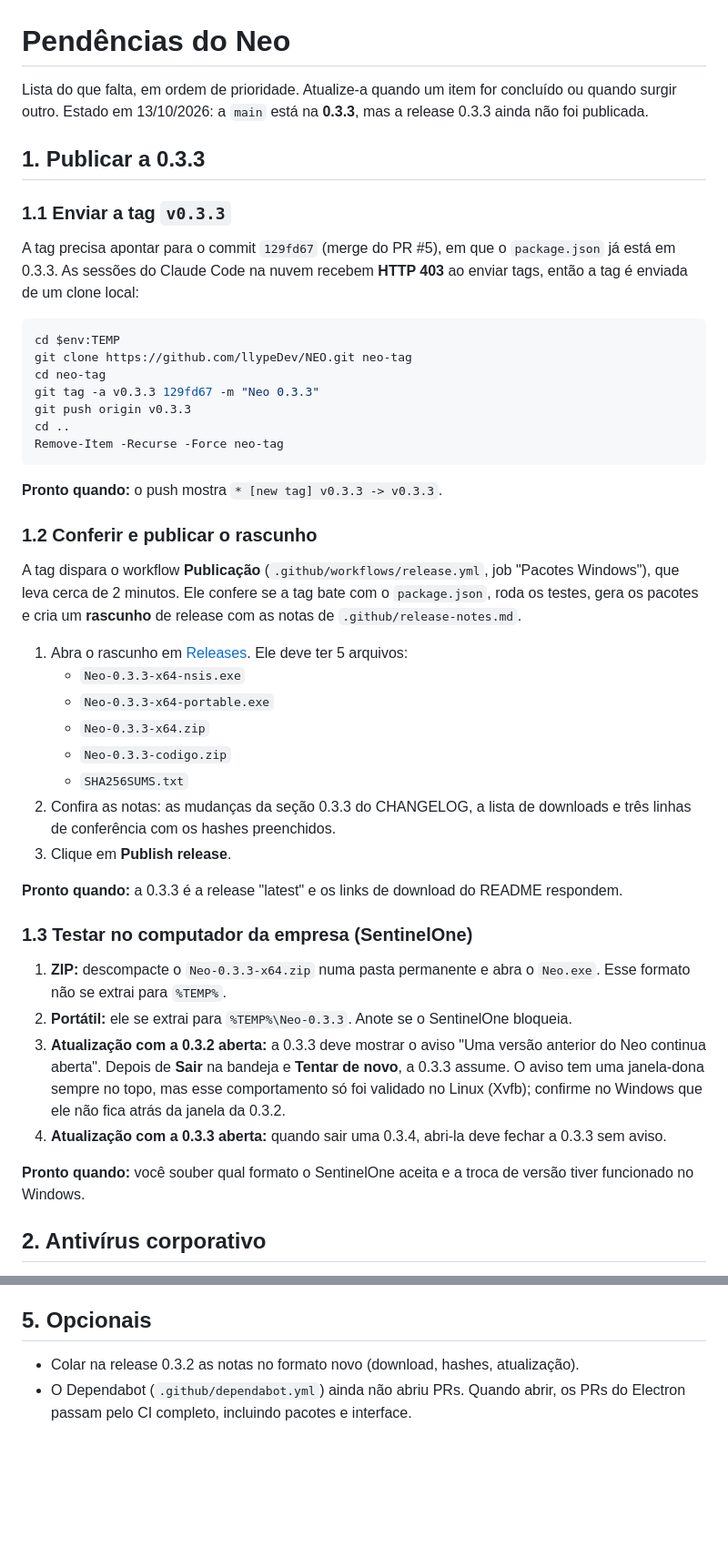
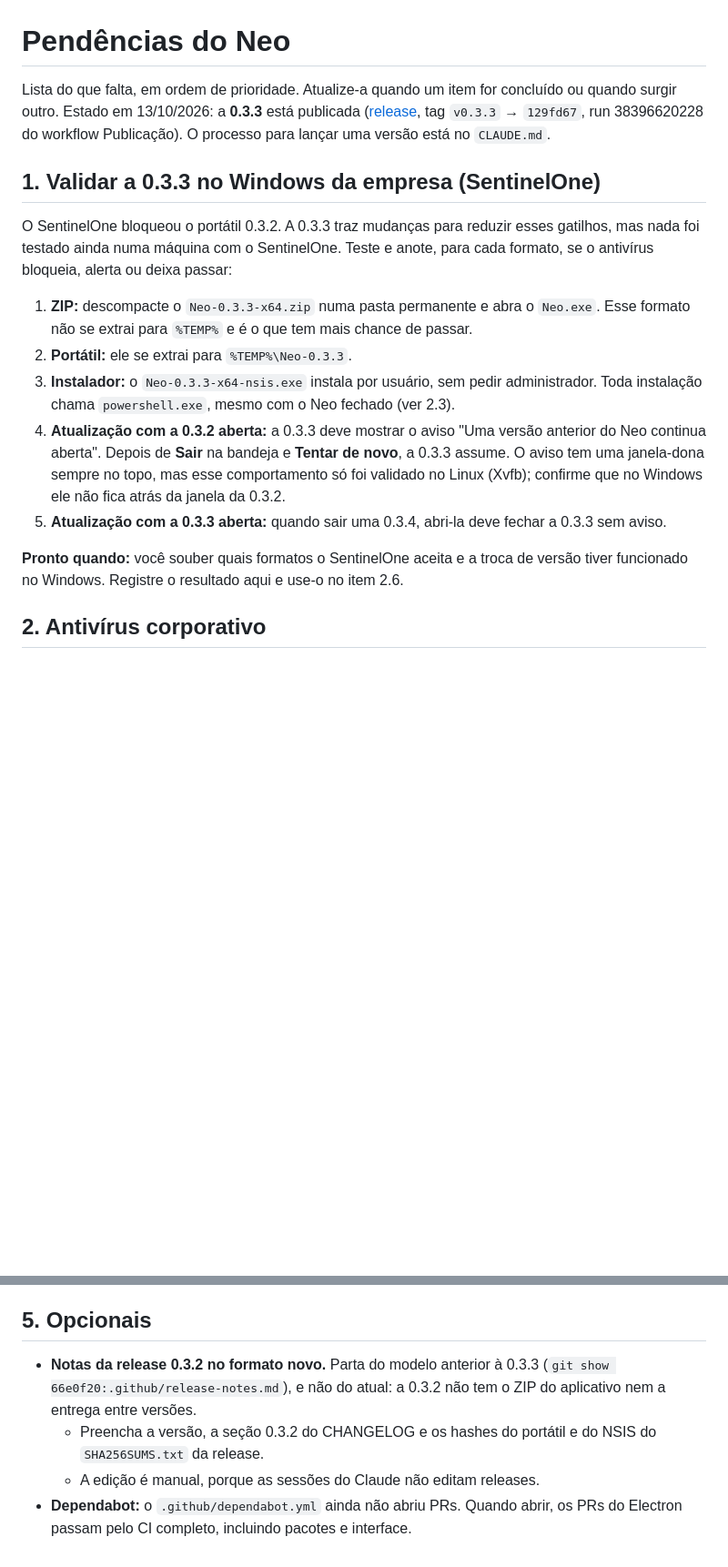
Before and after one commit to llypeDev/NEO, a Markdown page: docs/PENDENCIAS.md, 2 parts joined by grey strips. Shown at 91% size. Drawn GitHub-style; blank space fills up the shorter version.

````diff
--- a/docs/PENDENCIAS.md
+++ b/docs/PENDENCIAS.md
@@ -1,48 +1,18 @@
 # Pendências do Neo
 
-Lista do que falta, em ordem de prioridade. Atualize-a quando um item for concluído ou quando surgir outro. Estado em 13/10/2026: a `main` está na **0.3.3**, mas a release 0.3.3 ainda não foi publicada.
+Lista do que falta, em ordem de prioridade. Atualize-a quando um item for concluído ou quando surgir outro. Estado em 13/10/2026: a **0.3.3** está publicada ([release](https://github.com/llypeDev/NEO/releases/tag/v0.3.3), tag `v0.3.3` → `129fd67`, run 38396620228 do workflow Publicação). O processo para lançar uma versão está no `CLAUDE.md`.
 
-## 1. Publicar a 0.3.3
+## 1. Validar a 0.3.3 no Windows da empresa (SentinelOne)
 
-### 1.1 Enviar a tag `v0.3.3`
+O SentinelOne bloqueou o portátil 0.3.2. A 0.3.3 traz mudanças para reduzir esses gatilhos, mas nada foi testado ainda numa máquina com o SentinelOne. Teste e anote, para cada formato, se o antivírus bloqueia, alerta ou deixa passar:
 
-A tag precisa apontar para o commit `129fd67` (merge do PR #5), em que o `package.json` já está em 0.3.3. As sessões do Claude Code na nuvem recebem **HTTP 403** ao enviar tags, então a tag é enviada de um clone local:
+1. **ZIP:** descompacte o `Neo-0.3.3-x64.zip` numa pasta permanente e abra o `Neo.exe`. Esse formato não se extrai para `%TEMP%` e é o que tem mais chance de passar.
+2. **Portátil:** ele se extrai para `%TEMP%\Neo-0.3.3`.
+3. **Instalador:** o `Neo-0.3.3-x64-nsis.exe` instala por usuário, sem pedir administrador. Toda instalação chama `powershell.exe`, mesmo com o Neo fechado (ver 2.3).
+4. **Atualização com a 0.3.2 aberta:** a 0.3.3 deve mostrar o aviso "Uma versão anterior do Neo continua aberta". Depois de **Sair** na bandeja e **Tentar de novo**, a 0.3.3 assume. O aviso tem uma janela-dona sempre no topo, mas esse comportamento só foi validado no Linux (Xvfb); confirme que no Windows ele não fica atrás da janela da 0.3.2.
+5. **Atualização com a 0.3.3 aberta:** quando sair uma 0.3.4, abri-la deve fechar a 0.3.3 sem aviso.
 
-```powershell
-cd $env:TEMP
-git clone https://github.com/llypeDev/NEO.git neo-tag
-cd neo-tag
-git tag -a v0.3.3 129fd67 -m "Neo 0.3.3"
-git push origin v0.3.3
-cd ..
-Remove-Item -Recurse -Force neo-tag
-```
-
-**Pronto quando:** o push mostra `* [new tag] v0.3.3 -> v0.3.3`.
-
-### 1.2 Conferir e publicar o rascunho
-
-A tag dispara o workflow **Publicação** (`.github/workflows/release.yml`, job "Pacotes Windows"), que leva cerca de 2 minutos. Ele confere se a tag bate com o `package.json`, roda os testes, gera os pacotes e cria um **rascunho** de release com as notas de `.github/release-notes.md`.
-
-1. Abra o rascunho em [Releases](https://github.com/llypeDev/NEO/releases). Ele deve ter 5 arquivos:
-   - `Neo-0.3.3-x64-nsis.exe`
-   - `Neo-0.3.3-x64-portable.exe`
-   - `Neo-0.3.3-x64.zip`
-   - `Neo-0.3.3-codigo.zip`
-   - `SHA256SUMS.txt`
-2. Confira as notas: as mudanças da seção 0.3.3 do CHANGELOG, a lista de downloads e três linhas de conferência com os hashes preenchidos.
-3. Clique em **Publish release**.
-
-**Pronto quando:** a 0.3.3 é a release "latest" e os links de download do README respondem.
-
-### 1.3 Testar no computador da empresa (SentinelOne)
-
-1. **ZIP:** descompacte o `Neo-0.3.3-x64.zip` numa pasta permanente e abra o `Neo.exe`. Esse formato não se extrai para `%TEMP%`.
-2. **Portátil:** ele se extrai para `%TEMP%\Neo-0.3.3`. Anote se o SentinelOne bloqueia.
-3. **Atualização com a 0.3.2 aberta:** a 0.3.3 deve mostrar o aviso "Uma versão anterior do Neo continua aberta". Depois de **Sair** na bandeja e **Tentar de novo**, a 0.3.3 assume. O aviso tem uma janela-dona sempre no topo, mas esse comportamento só foi validado no Linux (Xvfb); confirme no Windows que ele não fica atrás da janela da 0.3.2.
-4. **Atualização com a 0.3.3 aberta:** quando sair uma 0.3.4, abri-la deve fechar a 0.3.3 sem aviso.
-
-**Pronto quando:** você souber qual formato o SentinelOne aceita e a troca de versão tiver funcionado no Windows.
+**Pronto quando:** você souber quais formatos o SentinelOne aceita e a troca de versão tiver funcionado no Windows. Registre o resultado aqui e use-o no item 2.6.
 
 ## 2. Antivírus corporativo
 
@@ -130,5 +115,7 @@ Da lista "Estado atual" do README:
 
 ## 5. Opcionais
 
-- Colar na release 0.3.2 as notas no formato novo (download, hashes, atualização).
-- O Dependabot (`.github/dependabot.yml`) ainda não abriu PRs. Quando abrir, os PRs do Electron passam pelo CI completo, incluindo pacotes e interface.
+- **Notas da release 0.3.2 no formato novo.** Parta do modelo anterior à 0.3.3 (`git show 66e0f20:.github/release-notes.md`), e não do atual: a 0.3.2 não tem o ZIP do aplicativo nem a entrega entre versões.
+  - Preencha a versão, a seção 0.3.2 do CHANGELOG e os hashes do portátil e do NSIS do `SHA256SUMS.txt` da release.
+  - A edição é manual, porque as sessões do Claude não editam releases.
+- **Dependabot:** o `.github/dependabot.yml` ainda não abriu PRs. Quando abrir, os PRs do Electron passam pelo CI completo, incluindo pacotes e interface.
````
Also changed, not shown: other parts of docs/PENDENCIAS.md (+21 -6 lines), CLAUDE.md (+18 -7 lines).
